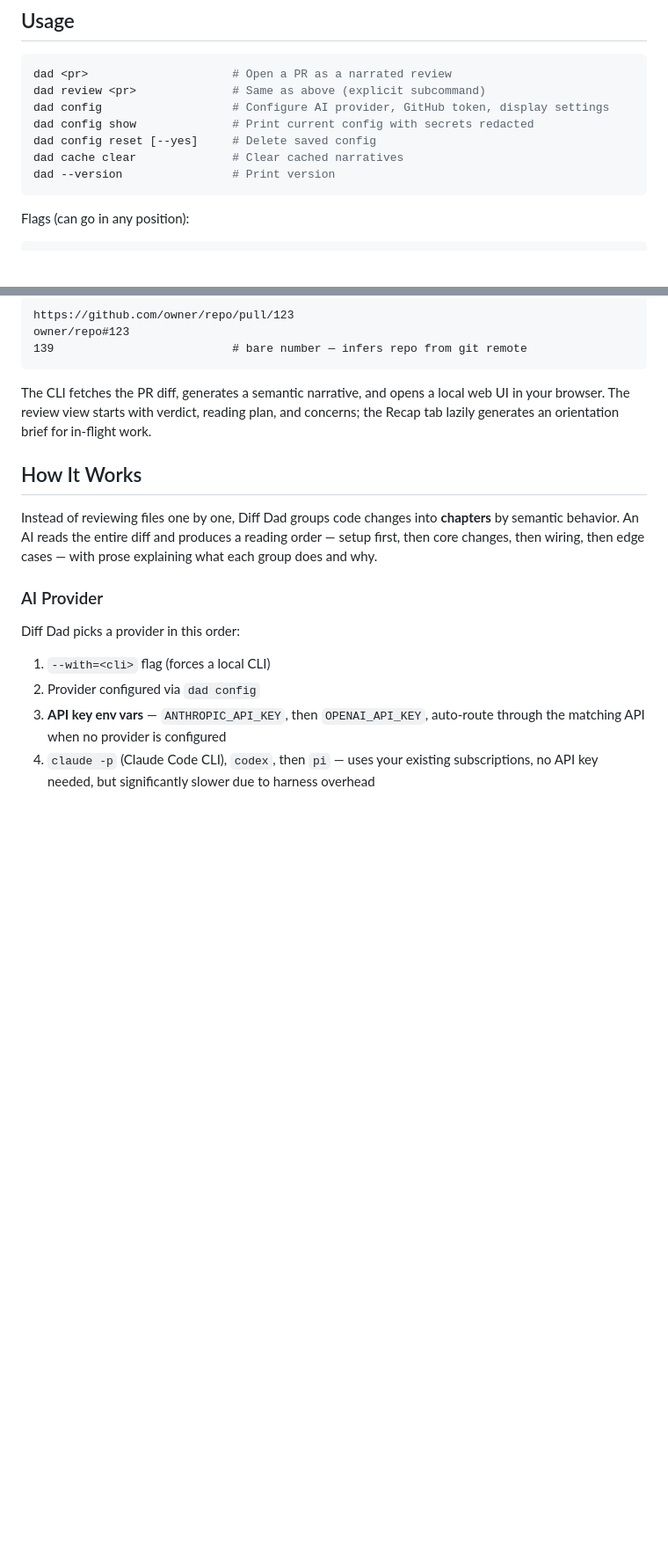
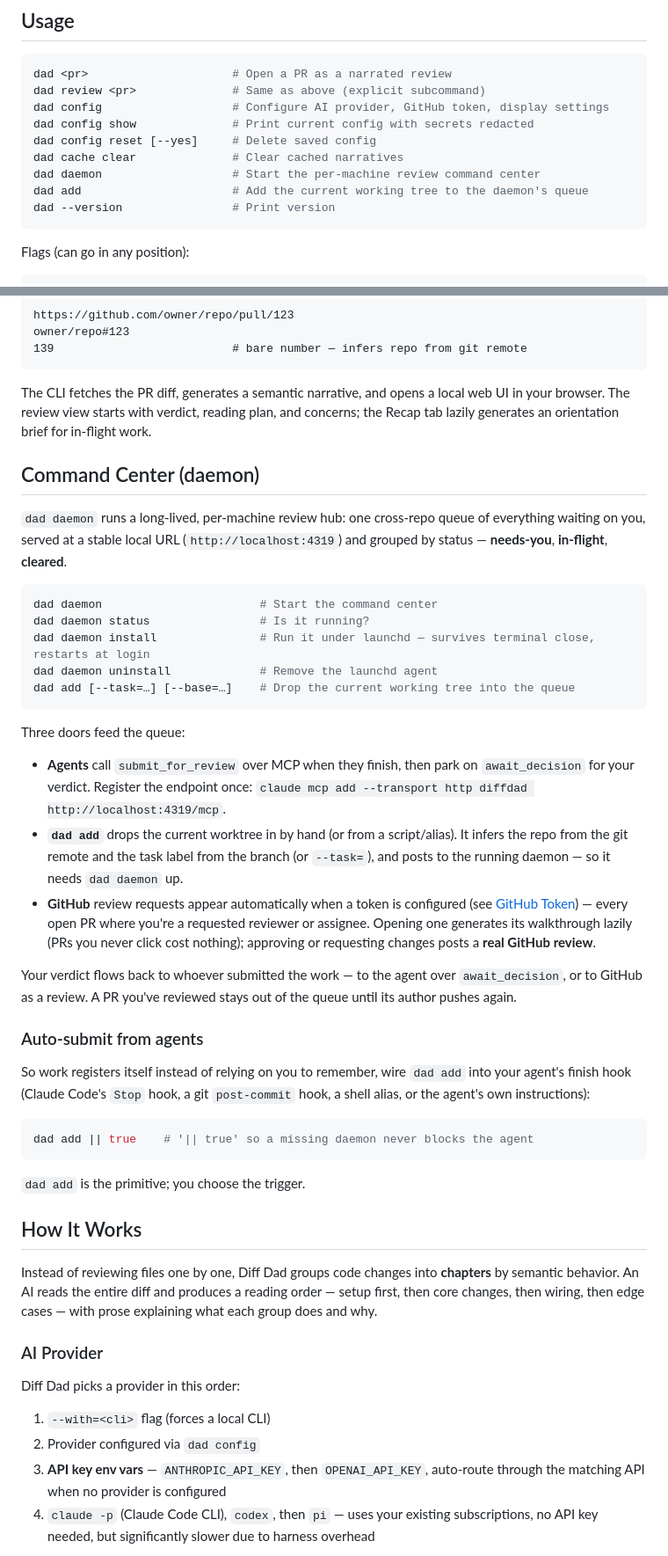
Before and after one commit to nicknisi/diffdad, a Markdown page: README.md, 2 parts joined by grey strips. Shown at 88% size. Rendered like a GitHub page; blank space fills up the shorter version.

Commit message:
docs: command center, dad add, GitHub inbox + auto-submit hook (Slice C)
Document the daemon-backed command center and the three queue doors (agent submit_for_review over MCP, dad add for local worktrees, the GitHub review-request poller), plus the dad daemon install/status/uninstall lifecycle and the agent auto-submit hook recipe (wire 'dad add' into a Stop/post-commit hook).

````diff
--- a/README.md
+++ b/README.md
@@ -43,6 +43,8 @@ dad config                   # Configure AI provider, GitHub token, display sett
 dad config show              # Print current config with secrets redacted
 dad config reset [--yes]     # Delete saved config
 dad cache clear              # Clear cached narratives
+dad daemon                   # Start the per-machine review command center
+dad add                      # Add the current working tree to the daemon's queue
 dad --version                # Print version
 ```
 
@@ -64,6 +66,36 @@ owner/repo#123
 ```
 
 The CLI fetches the PR diff, generates a semantic narrative, and opens a local web UI in your browser. The review view starts with verdict, reading plan, and concerns; the Recap tab lazily generates an orientation brief for in-flight work.
+
+## Command Center (daemon)
+
+`dad daemon` runs a long-lived, per-machine review hub: one cross-repo queue of everything waiting on you, served at a stable local URL (`http://localhost:4319`) and grouped by status — **needs-you**, **in-flight**, **cleared**.
+
+```sh
+dad daemon                       # Start the command center
+dad daemon status                # Is it running?
+dad daemon install               # Run it under launchd — survives terminal close, restarts at login
+dad daemon uninstall             # Remove the launchd agent
+dad add [--task=…] [--base=…]    # Drop the current working tree into the queue
+```
+
+Three doors feed the queue:
+
+- **Agents** call `submit_for_review` over MCP when they finish, then park on `await_decision` for your verdict. Register the endpoint once: `claude mcp add --transport http diffdad http://localhost:4319/mcp`.
+- **`dad add`** drops the current worktree in by hand (or from a script/alias). It infers the repo from the git remote and the task label from the branch (or `--task=`), and posts to the running daemon — so it needs `dad daemon` up.
+- **GitHub** review requests appear automatically when a token is configured (see [GitHub Token](#github-token)) — every open PR where you're a requested reviewer or assignee. Opening one generates its walkthrough lazily (PRs you never click cost nothing); approving or requesting changes posts a **real GitHub review**.
+
+Your verdict flows back to whoever submitted the work — to the agent over `await_decision`, or to GitHub as a review. A PR you've reviewed stays out of the queue until its author pushes again.
+
+### Auto-submit from agents
+
+So work registers itself instead of relying on you to remember, wire `dad add` into your agent's finish hook (Claude Code's `Stop` hook, a git `post-commit` hook, a shell alias, or the agent's own instructions):
+
+```sh
+dad add || true    # '|| true' so a missing daemon never blocks the agent
+```
+
+`dad add` is the primitive; you choose the trigger.
 
 ## How It Works
 
````
